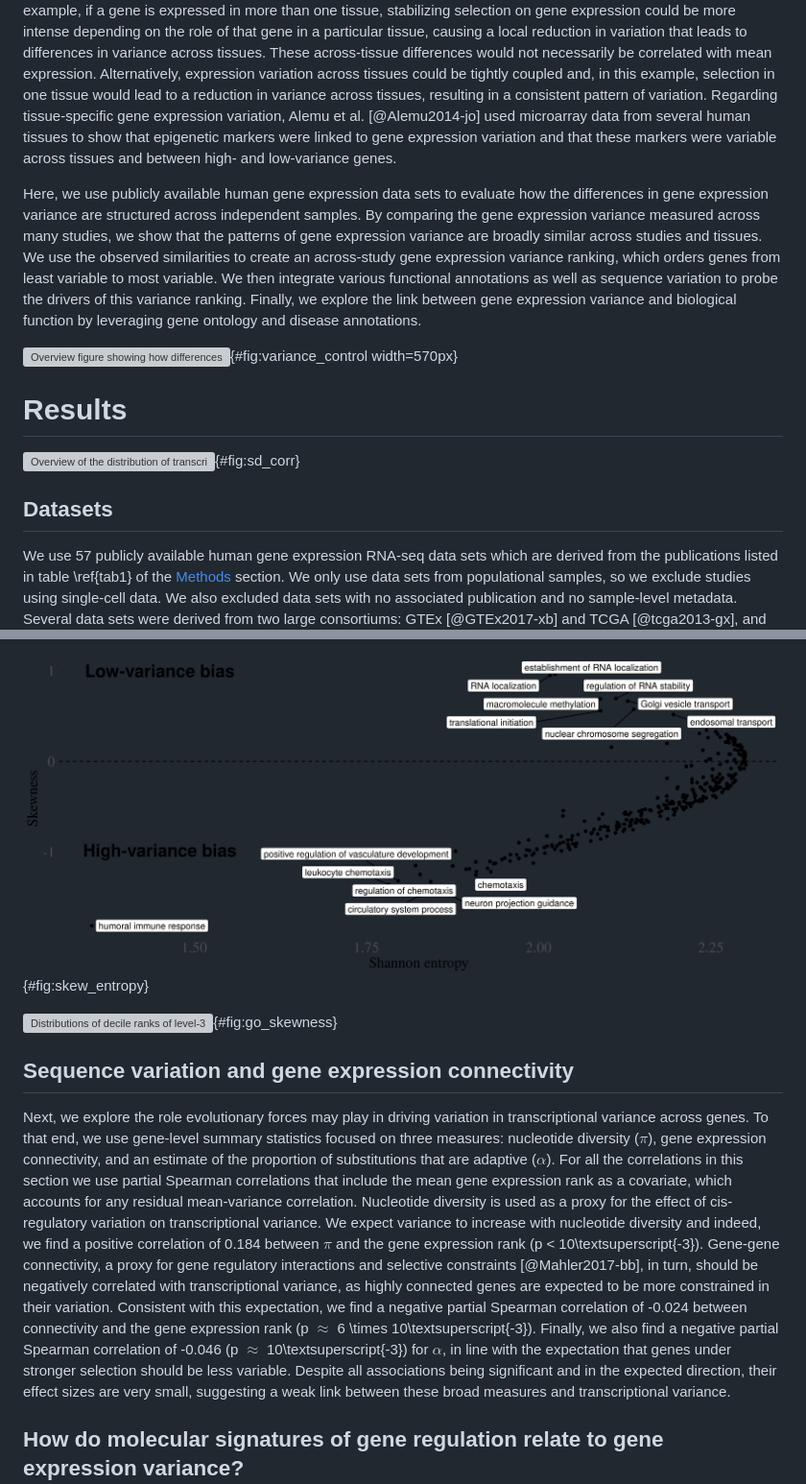
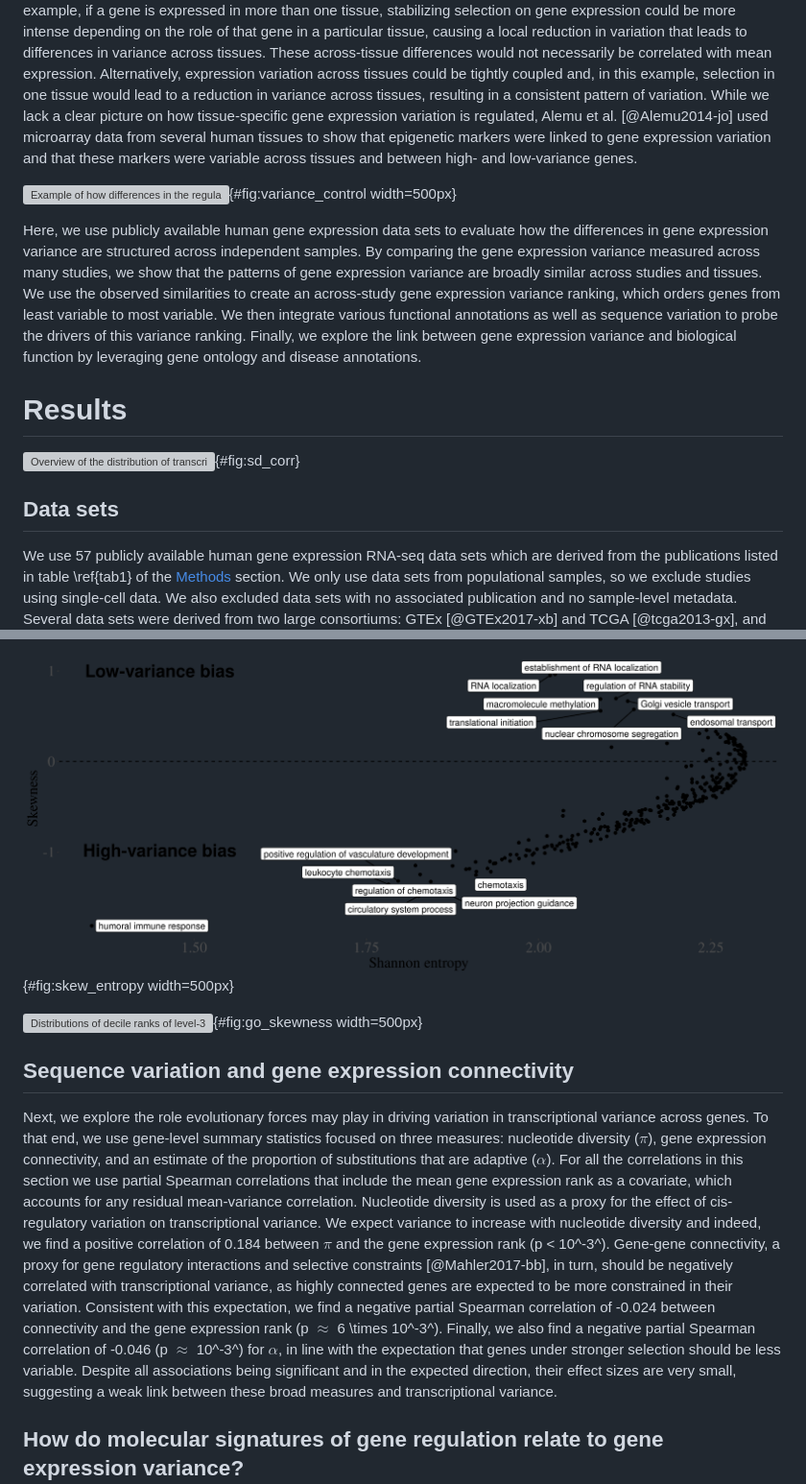
Before and after one commit to diogro/expressionVariance-manuscript, a Markdown page: main.md, 2 parts joined by grey strips. Shown: that part at 96% size. Rendered like a GitHub page; grey boxes are pictures that could not be loaded.

```diff
--- a/main.md
+++ b/main.md
@@ -98,7 +98,9 @@ Higher expression could lead to higher variation, but other processes could also
 For example, if a gene is expressed in more than one tissue, stabilizing selection on gene expression could be more intense depending on the role of that gene in a particular tissue, causing a local reduction in variation that leads to differences in variance across tissues.
 These across-tissue differences would not necessarily be correlated with mean expression.
 Alternatively, expression variation across tissues could be tightly coupled and, in this example, selection in one tissue would lead to a reduction in variance across tissues, resulting in a consistent pattern of variation.
-Regarding tissue-specific gene expression variation, Alemu et al. [@Alemu2014-jo] used microarray data from several human tissues to show that epigenetic markers were linked to gene expression variation and that these markers were variable across tissues and between high- and low-variance genes.
+While we lack a clear picture on how tissue-specific gene expression variation is regulated, Alemu et al. [@Alemu2014-jo] used microarray data from several human tissues to show that epigenetic markers were linked to gene expression variation and that these markers were variable across tissues and between high- and low-variance genes.
+
+![Example of how differences in the regulation of transcriptional variance can drive changes in the correlations across gene expression variance measures. (A) Plot showing the distribution of gene expression values for a single gene across two conditions. Condition here can refer to different tissues, environments, populations, etc. In this initial condition, transcriptional variance is consistent across conditions. (B, C) Following a change in the expression variance in one condition, the regulatory architecture can lead to different outcomes: in (B), a shared regulatory architecture maintains consistent variance across both conditions. In (C), independent regulation causes the reduction in variation to be restricted to condition 1. (D, E) When comparing several genes across conditions, these difference in regulation can lead to more or less similarity across conditions. In (D), the shared control leads to high correlation across conditions. In (E) independent regulation results in lower correlation across conditions.](figures/variance_control_horizontal.png){#fig:variance_control width=500px}
 
 Here, we use publicly available human gene expression data sets to evaluate how the differences in gene expression variance are structured across independent samples.
 By comparing the gene expression variance measured across many studies, we show that the patterns of gene expression variance are broadly similar across studies and tissues.
@@ -106,15 +108,12 @@ We use the observed similarities to create an across-study gene expression varia
 We then integrate various functional annotations as well as sequence variation to probe the drivers of this variance ranking.
 Finally, we explore the link between gene expression variance and biological function by leveraging gene ontology and disease annotations.
 
-![Overview figure showing how differences in the regulation of transcriptional variance can drive changes in gene expression variation correlations. (A) Plot showing the distribution of gene expression values for a single gene across two conditions. Condition here can refer to different tissues, environments, populations, etc. In this initial condition, the gene variance is consistent across conditions. (B, C) Following a change in the expression variance in one condition, the regulatory architecture can lead to different outcomes. In (B), a shared regulatory architecture maintains consistent variance across both conditions. In (C), independent regulation causes the reduction in variation to be restricted to condition 1. (D, E) When comparing several genes across conditions, these difference in regulation can lead to more or less similarity across conditions. In (D), the shared control leads to high correlation across conditions. In (E) independent regulation results in lower correlation across conditions.](figures/variance_control_horizontal.png){#fig:variance_control width=570px}
-
-
 # Results
 
 
-![Overview of the distribution of transcriptional variance across studies. (A) Heatmap showing the correlation in transcriptional variance across studies (as the Spearman correlation of gene expression standard deviations). Pairs of studies with more similar patterns of gene expression variance have higher correlations. Studies are shown in the same order as in @fig:corr_model, panel A. (B) Histogram of the correlations shown in the previous panel. (C) Standard deviation correlation PCoA. There is no clear structuring of the studies with respect to their source, which is indicated by the colors. (D) Density plot of standard deviations after z-normalization. The inset plot shows the distribution of mean-centered standard deviations grouped by study without normalization. The corresponding rug plots show the location of the highest-ranking gene in standard deviation rank (\textsc{\textit{hbb}}) (right, blue) and lowest (\textsc{\textit{wdr33}}) (left, red).](figures/fig1.png){#fig:sd_corr}
+![Overview of the distribution of transcriptional variance across studies. (A) Heatmap showing the correlation in transcriptional variance across studies (as the Spearman correlation of gene expression standard deviations). Pairs of studies with more similar patterns of gene expression variance have higher correlations. Studies are shown in the same order as in @fig:corr_model, panel A. (B) Histogram of the correlations shown in the previous panel. (C) Standard deviation correlation PCoA. There is no clear structuring of the studies with respect to their source, which is indicated by the colors. (D) Density plot of standard deviations after z-normalization. The inset plot shows the distribution of mean-centered standard deviations grouped by study without normalization. The corresponding rug plots show the location of the highest-ranking gene in standard deviation rank ([_hbb_]{.smallcaps}) (right, blue) and lowest ([_wdr33_]{.smallcaps}) (left, red).](figures/fig1.png){#fig:sd_corr}
 
-## Datasets
+## Data sets
 
 We use 57 publicly available human gene expression RNA-seq data sets which are derived from the publications listed in table \ref{tab1} of the [Methods](#Methods) section.
 We only use data sets from populational samples, so we exclude studies using single-cell data.
@@ -186,8 +185,8 @@ Genes associated with baseline fundamental functions, expected to be under stron
 
-![Relationship between skew and entropy of rank decile distributions for each GO term. High entropy terms, to the right of the plot, are associated with a more egalitarian proportion of genes in each of the SD rank deciles. Terms on the left of the plot are associated with more genes in some particular decile. The skewness in the y-axis measures if the high- or low-variance deciles are more represented for a particular term. Terms on the positive side of the y-axis are associated with low-variance genes, and terms on the negative side of the y-axis are associated with high-variance genes. The GO terms are filtered for gene counts greater than 100, as in @fig:go_skewness. Some of the top high- and low-skewness terms are labeled for illustration.](figures/GOterm_entropy_by_skewness.png){#fig:skew_entropy}
+![Relationship between skew and entropy of rank decile distributions for each GO term. High entropy terms, to the right of the plot, are associated with a more egalitarian proportion of genes in each of the SD rank deciles. Terms on the left of the plot are associated with more genes in some particular decile. The skewness in the y-axis measures if the high- or low-variance deciles are more represented for a particular term. Terms on the positive side of the y-axis are associated with low-variance genes, and terms on the negative side of the y-axis are associated with high-variance genes. The GO terms are filtered for gene counts greater than 100, as in @fig:go_skewness. Some of the top high- and low-skewness terms are labeled for illustration.](figures/GOterm_entropy_by_skewness.png){#fig:skew_entropy width=500px}
 
 
-![Distributions of decile ranks of level-3 GO terms. Each plot shows the count of genes in each decile of the rank. Only use GO terms that are associated with at least 100 genes are used. We sort these terms by the skewness of the distribution. The top panel (A) shows the 5 most positively skewed terms, and the bottom panel (B) shows the 5 most negatively skewed terms.](figures/GOterm_decile_barplot.png){#fig:go_skewness}
+![Distributions of decile ranks of level-3 GO terms. Each plot shows the count of genes in each decile of the rank. Only use GO terms that are associated with at least 100 genes are used. We sort these terms by the skewness of the distribution. The top panel (A) shows the 5 most positively skewed terms, and the bottom panel (B) shows the 5 most negatively skewed terms.](figures/GOterm_decile_barplot.png){#fig:go_skewness width=500px}
 
 
 
@@ -197,10 +196,10 @@ Next, we explore the role evolutionary forces may play in driving variation in t
 To that end, we use gene-level summary statistics focused on three measures: nucleotide diversity ($\pi$), gene expression connectivity, and an estimate of the proportion of substitutions that are adaptive ($\alpha$).
 For all the correlations in this section we use partial Spearman correlations that include the mean gene expression rank as a covariate, which accounts for any residual mean-variance correlation.
 Nucleotide diversity is used as a proxy for the effect of cis-regulatory variation on transcriptional variance.
-We expect variance to increase with nucleotide diversity and indeed, we find a positive correlation of 0.184 between $\pi$ and the gene expression rank (p < 10\textsuperscript{-3}).
+We expect variance to increase with nucleotide diversity and indeed, we find a positive correlation of 0.184 between $\pi$ and the gene expression rank (p < 10^-3^).
 Gene-gene connectivity, a proxy for gene regulatory interactions and selective constraints [@Mahler2017-bb], in turn, should be negatively correlated with transcriptional variance, as highly connected genes are expected to be more constrained in their variation.
-Consistent with this expectation, we find a negative partial Spearman correlation of -0.024 between connectivity and the gene expression rank (p $\approx$ 6 \times 10\textsuperscript{-3}).
-Finally, we also find a negative partial Spearman correlation of -0.046 (p $\approx$ 10\textsuperscript{-3}) for $\alpha$, in line with the expectation that genes under stronger selection should be less variable.
+Consistent with this expectation, we find a negative partial Spearman correlation of -0.024 between connectivity and the gene expression rank (p $\approx$ 6 \times 10^-3^).
+Finally, we also find a negative partial Spearman correlation of -0.046 (p $\approx$ 10^-3^) for $\alpha$, in line with the expectation that genes under stronger selection should be less variable.
 Despite all associations being significant and in the expected direction, their effect sizes are very small, suggesting a weak link between these broad measures and transcriptional variance.
 
 ## How do molecular signatures of gene regulation relate to gene expression variance?
```
Also changed, not shown: other parts of main.md (+15 -15 lines), figures/local_go_lowerUpper.png, 1 other file.
